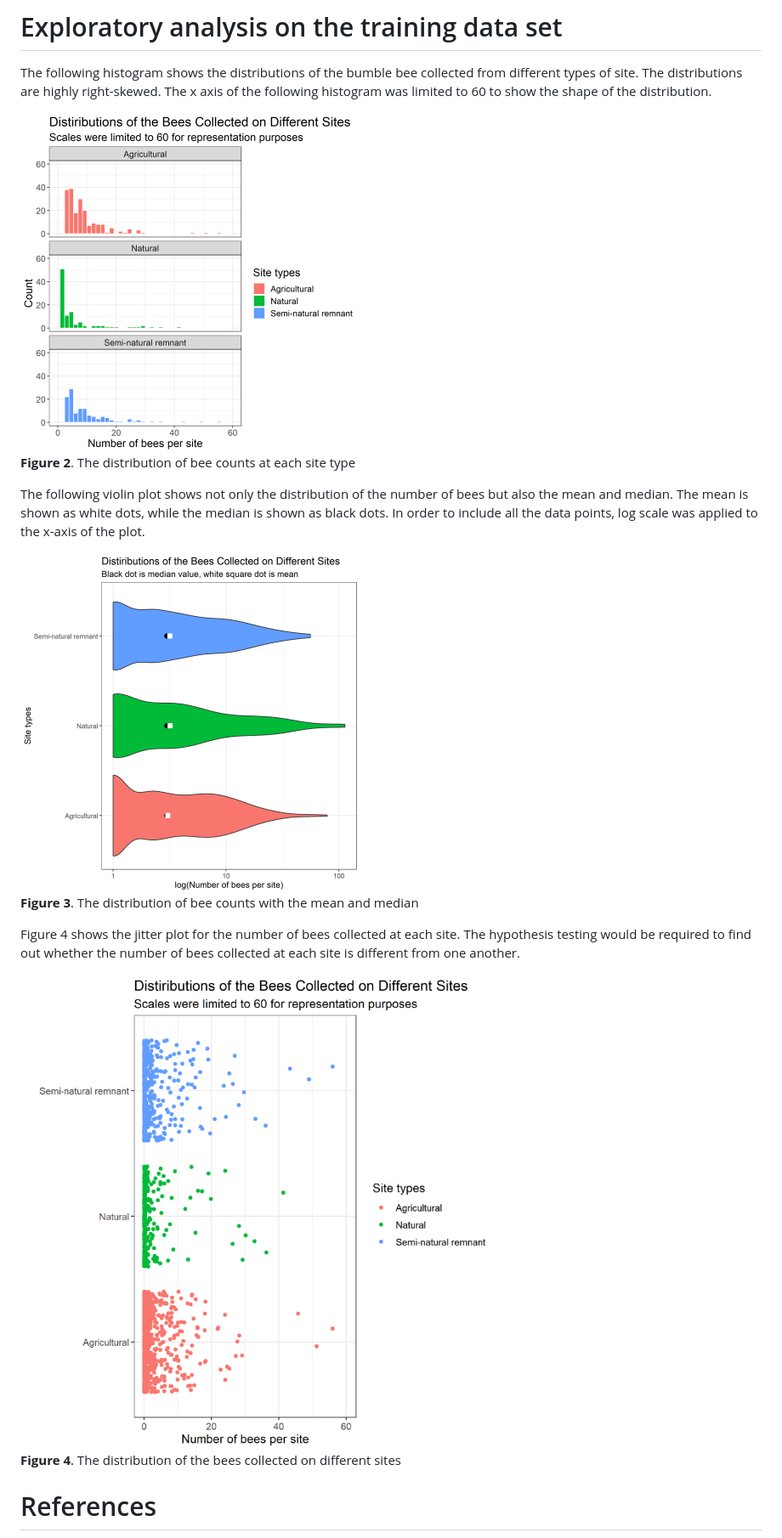
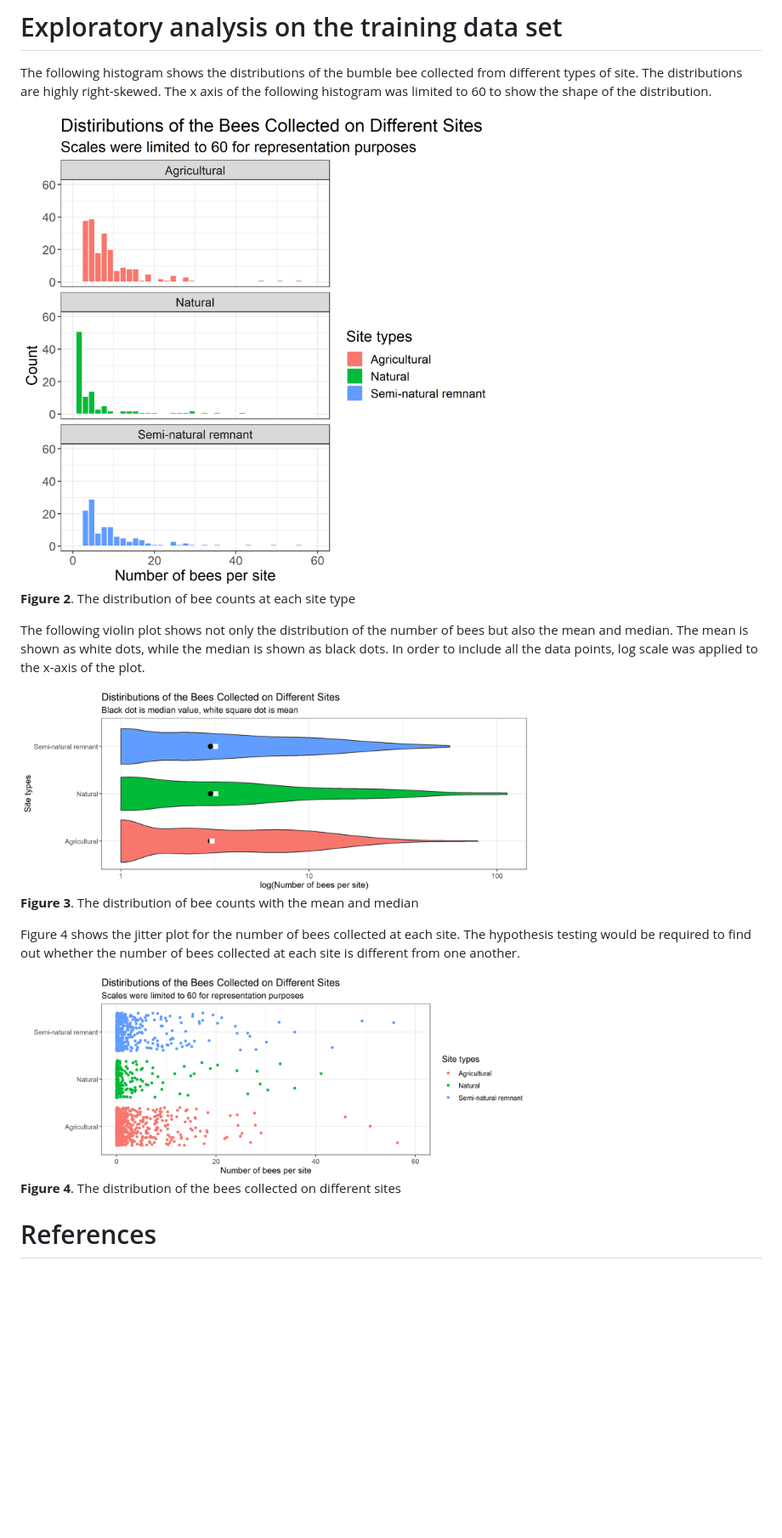
Before and after one commit to UBC-MDS/DSCI_522_Bee_Count_Comparison_Group_26, a Markdown page: src/eda_bee.md, the part around the change. Shown: that part at 85% size. Drawn GitHub-style; pictures changed too: src/bee_df_jitter.png, src/bee_df_violin.png; blank space fills up the shorter version.

Commit message:
resized the figures

```diff
--- a/src/eda_bee.md
+++ b/src/eda_bee.md
@@ -46,19 +46,19 @@ The table below shows the number of each site where bumble bees were sampled.
 
 The following histogram shows the distributions of the bumble bee collected from different types of site. The distributions are highly right-skewed. The x axis of the following histogram was limited to 60 to show the shape of the distribution.
 
-<img src="bee_df_hist.png" width="400">
+<img src="bee_df_hist.png" width="600">
 
 **Figure 2**. The distribution of bee counts at each site type
 
 The following violin plot shows not only the distribution of the number of bees but also the mean and median. The mean is shown as white dots, while the median is shown as black dots. In order to include all the data points, log scale was applied to the x-axis of the plot.
 
-<img src="bee_df_violin.png" width="400">
+<img src="bee_df_violin.png" width="600">
 
 **Figure 3**. The distribution of bee counts with the mean and median
 
 Figure 4 shows the jitter plot for the number of bees collected at each site. The hypothesis testing would be required to find out whether the number of bees collected at each site is different from one another.
 
-<img src="bee_df_jitter.png" width="800">
+<img src="bee_df_jitter.png" width="600">
 
 **Figure 4**. The distribution of the bees collected on different sites
 
```
Also changed, not shown: 1 other file.
